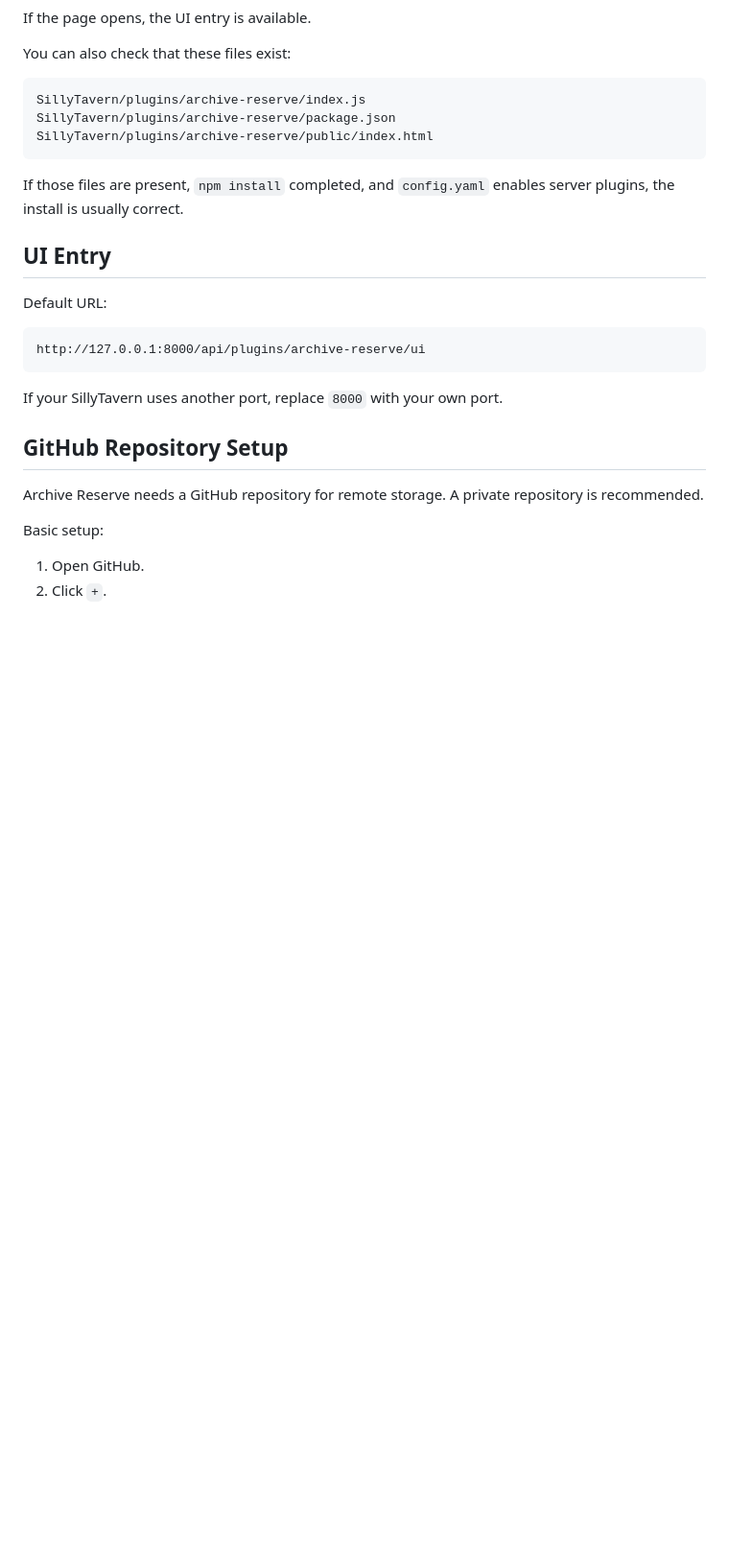
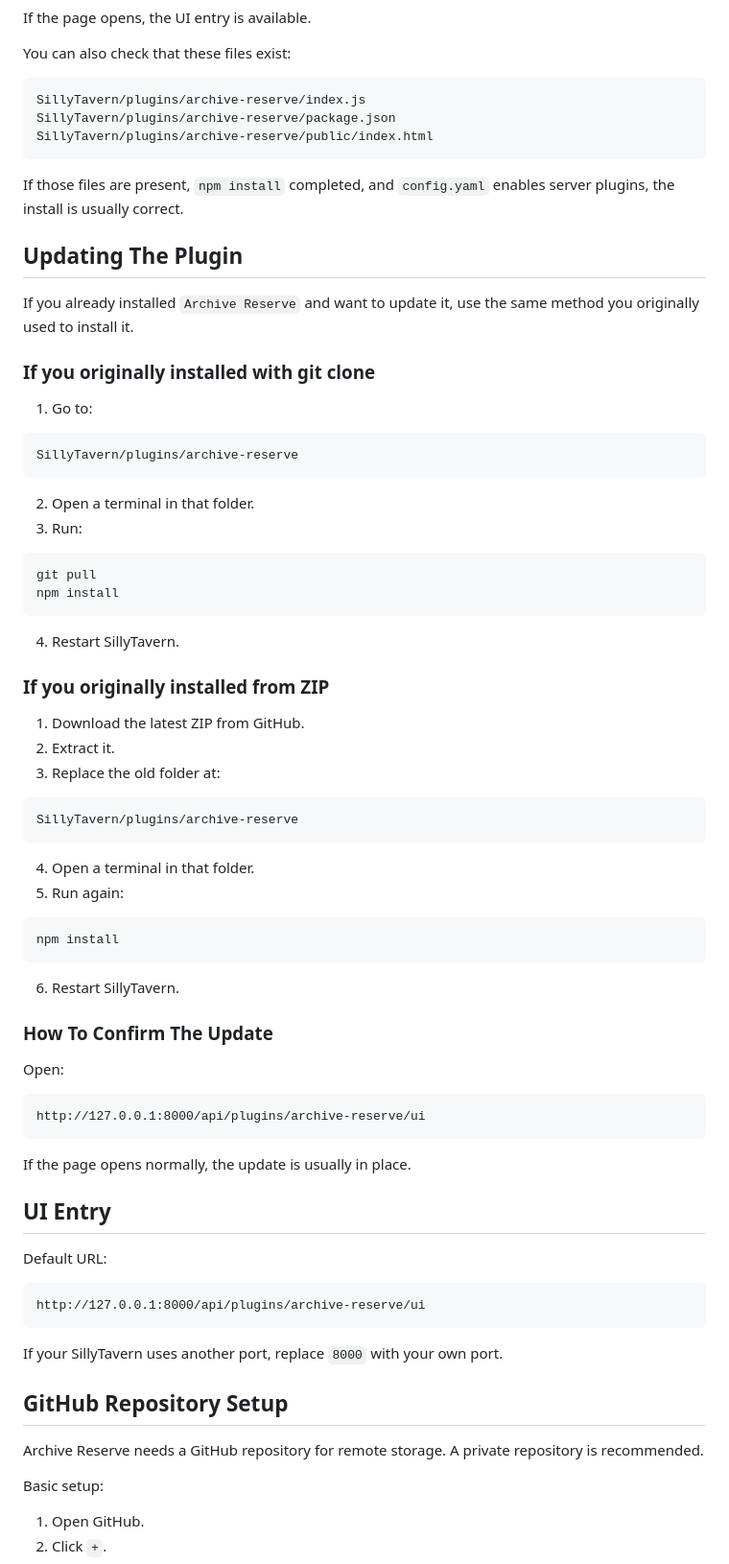
Before and after one commit to Asobi-123/archive-reserve, a Markdown page: README_EN.md, the part around the change. Shown at 96% size. GitHub-like rendering; blank space fills up the shorter version.

````diff
--- a/README_EN.md
+++ b/README_EN.md
@@ -211,6 +211,57 @@ SillyTavern/plugins/archive-reserve/public/index.html
 
 If those files are present, `npm install` completed, and `config.yaml` enables server plugins, the install is usually correct.
 
+## Updating The Plugin
+
+If you already installed `Archive Reserve` and want to update it, use the same method you originally used to install it.
+
+### If you originally installed with git clone
+
+1. Go to:
+
+```text
+SillyTavern/plugins/archive-reserve
+```
+
+2. Open a terminal in that folder.
+3. Run:
+
+```bash
+git pull
+npm install
+```
+
+4. Restart SillyTavern.
+
+### If you originally installed from ZIP
+
+1. Download the latest ZIP from GitHub.
+2. Extract it.
+3. Replace the old folder at:
+
+```text
+SillyTavern/plugins/archive-reserve
+```
+
+4. Open a terminal in that folder.
+5. Run again:
+
+```bash
+npm install
+```
+
+6. Restart SillyTavern.
+
+### How To Confirm The Update
+
+Open:
+
+```text
+http://127.0.0.1:8000/api/plugins/archive-reserve/ui
+```
+
+If the page opens normally, the update is usually in place.
+
 ## UI Entry
 
 Default URL:
````
Also changed, not shown: README.md (+51 -0 lines).
